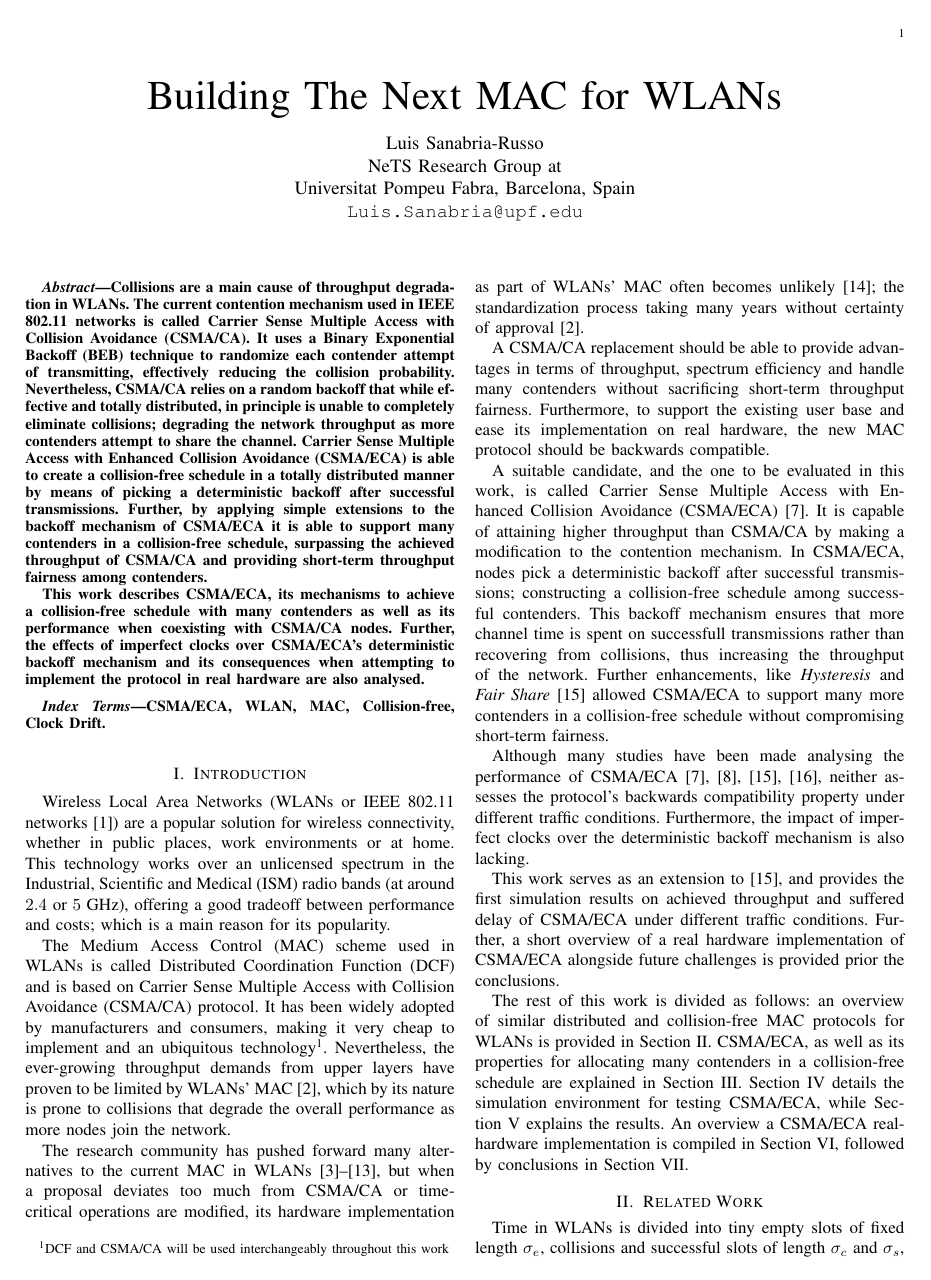
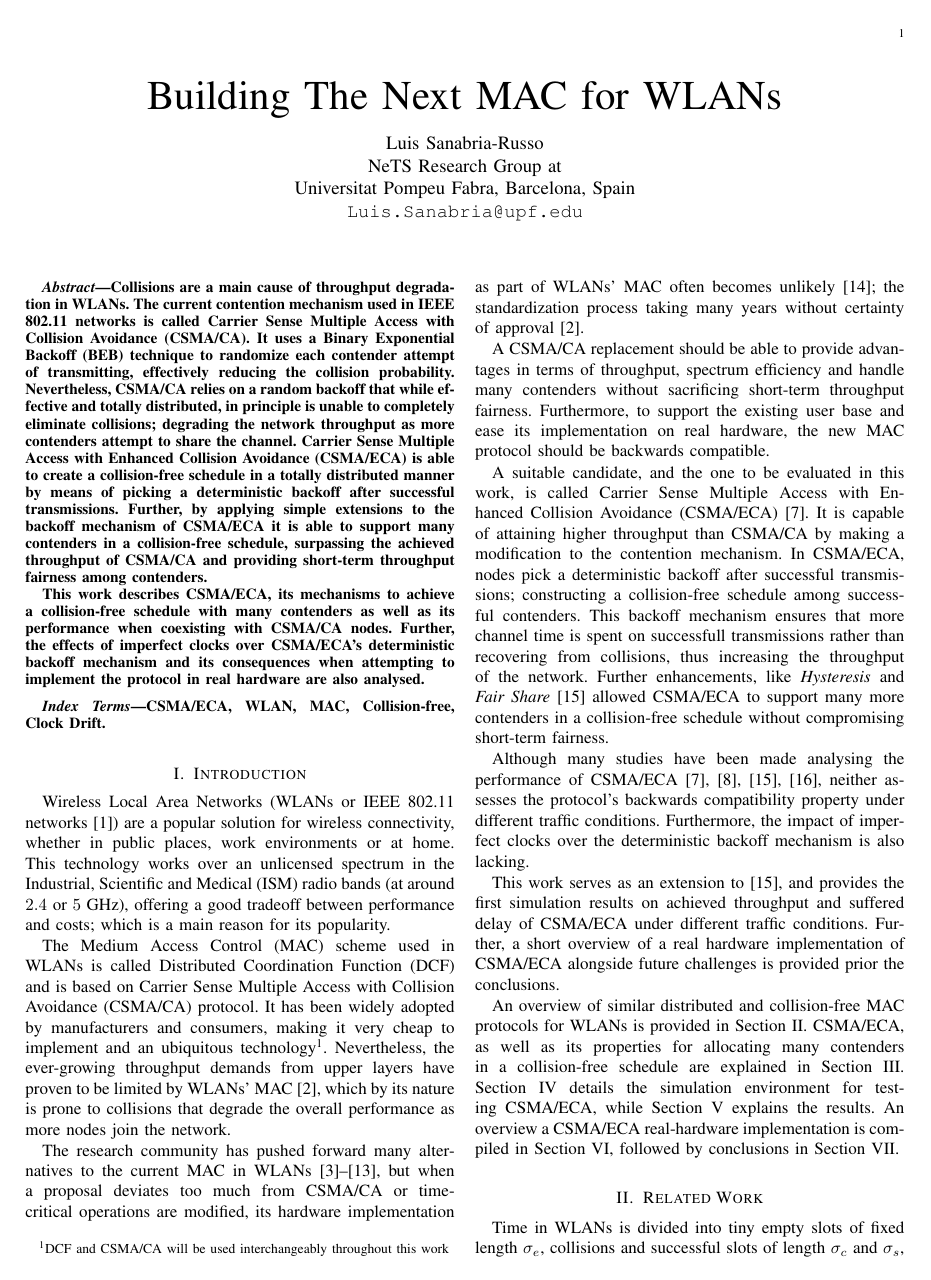
Before and after one commit to SanabriaRusso/journal1, a LaTeX paper (journal.tex): page 1 of 10. The pictures show the PDF file journal.pdf that the author committed with the source.

Commit message:
Added part of Jaume's suggestions

```diff
--- a/journal.tex
+++ b/journal.tex
@@ -113,7 +113,7 @@ This work serves as an extension to~\cite{research2standards}, and provides the
 
 %Results are derived from computer simulations over a customised version of the COST~\cite{COST} event-based simulator.
 
-The rest of this work is divided as follows: an overview of similar distributed and collision-free MAC protocols for WLANs is provided in  Section~\ref{relatedWork}. CSMA/ECA, as well as its properties for allocating many contenders in a collision-free schedule are explained in Section~\ref{introProtocol}. Section~\ref{simulations} details the simulation environment for testing CSMA/ECA, while Section~\ref{results} explains the results. An overview a CSMA/ECA real-hardware implementation is compiled in Section~\ref{EDCA}, followed by conclusions in Section~\ref{conclusions}.
+An overview of similar distributed and collision-free MAC protocols for WLANs is provided in  Section~\ref{relatedWork}. CSMA/ECA, as well as its properties for allocating many contenders in a collision-free schedule are explained in Section~\ref{introProtocol}. Section~\ref{simulations} details the simulation environment for testing CSMA/ECA, while Section~\ref{results} explains the results. An overview a CSMA/ECA real-hardware implementation is compiled in Section~\ref{EDCA}, followed by conclusions in Section~\ref{conclusions}.
 
 %goes through the prototyping of CSMA/ECA in real hardware. The results for the simulation and prototypes are presented in Section~\ref{prototypeResults}. Conclusions are drawn in Section~\ref{conclusions}.
 
@@ -135,7 +135,7 @@ ZC-MAC is able to outperform CSMA/CA under different scenarios. Nevertheless, gi
 
 \subsection{Learning-MAC}
 
-Learning-MAC~\cite{L_MAC} is another MAC protocol able to build a collision-free schedule for many contenders. It does so defining a \emph{learning strength} parameter, $\beta\in(0,1)$. Each contender starts by picking a slot for transmission $s$ of the schedule $n$ of length $C$ at random with uniform probability. After a contender picks slot $s(n)$, its selection in the next schedule, $s(n+1)$, will be conditioned by the result of the current attempt. (\ref{success}) and (\ref{collision}) extracted from~\cite{L_MAC} show the probability of selecting the same slot $s(n)$ in cycle $n+1$.
+Learning-MAC~\cite{L_MAC} is another MAC protocol able to build a collision-free schedule for many contenders. It does so defining a \emph{learning strength} parameter, $\beta\in(0,1)$. Each contender starts by picking a slot for transmission $s$ of the schedule $n$ of length $C$ at random with uniform probability. After a contender picks slot $s(n)$, its selection in the next schedule, $s(n+1)$, will be conditioned by the result of the current attempt. (\ref{success}) and (\ref{collisions-eq}) extracted from~\cite{L_MAC} show the probability of selecting the same slot $s(n)$ in cycle $n+1$.
 
 \begin{equation} \label{success}
 		\left. \begin{aligned}
@@ -145,7 +145,7 @@ Learning-MAC~\cite{L_MAC} is another MAC protocol able to build a collision-free
 	\right\}
 	\qquad \text{\emph{Success}}
 \end{equation}
-\begin{equation} \label{collision}
+\begin{equation} \label{collisions-eq}
 	\left. \begin{aligned}
 			p_{s(n)}(n+1)&=\beta p_{s(n)}(n),\\
 			p_{j}(n+1)&=\beta p_{j}(n)+\frac{1-\beta}{C -1},
@@ -154,7 +154,7 @@ Learning-MAC~\cite{L_MAC} is another MAC protocol able to build a collision-free
 	\qquad \text{\emph{Collision}}
 \end{equation}
 \\
-for all $j\neq s(n),~j\in \{1,\dots ,C\}$. That is, if a station successfully transmitted in $s(n)$, it will pick the same slot on the next schedule with probability one. Otherwise, it follows~(\ref{collision}).
+for all $j\neq s(n),~j\in \{1,\dots ,C\}$. That is, if a station successfully transmitted in $s(n)$, it will pick the same slot on the next schedule with probability one. Otherwise, it follows~(\ref{collisions-eq}).
 
 The selection of $\beta$ implies a compromise between fairness and convergence speed, which the authors determined $\beta=0.95$ to provide satisfactory results.
 
@@ -372,7 +372,7 @@ The \emph{JFI for CSMA/ECA} and \emph{JFI for CSMA/CA} curves in Figure~\ref{fig
 	%The following section provides an overview of the impact clock drift has over CSMA/ECA and CSMA/ECA$_{\text{Hys+FS}}$ nodes.
 
 	\subsection{Backwards compatibilty and coexistence}
-	CSMA/ECA$_{\text{Hys+FS}}$ springs from a modification to CSMA/CA's backoff mechanism. It keeps the range of values CSMA/CA nodes use to draw a random backoff (i.e., use the same $CW_{\min}$ and $CW_{\max}$), allowing CSMA/ECA$_{\text{Hys+FS}}$ contenders to coexist with CSMA/CA nodes in the same network. Further, the selection of CSMA/ECA$_{\text{Hys+FS}}$'s deterministic backoff, $B_d$, is the expected value for the current backoff stage $k$ ($B_d\coloneqq\lceil{E[0,CW(k)]}\rceil$); which ensures fairness among contenders. An overview of the attained throughput for different proportions of CSMA/ECA$_{\text{Hys+FS}}$ and CSMA/CA nodes is presented in Section~\ref{coexistence}.
+	CSMA/ECA$_{\text{Hys+FS}}$ springs from a modification to CSMA/CA's backoff mechanism. It keeps the range of values CSMA/CA nodes use to draw a random backoff (i.e., use the same $CW_{\min}$ and $CW_{\max}$), allowing CSMA/ECA$_{\text{Hys+FS}}$ contenders to coexist with CSMA/CA nodes in the same network. Further, the selection of CSMA/ECA$_{\text{Hys+FS}}$'s deterministic backoff, $B_d$, is the expected value for the current backoff stage $k$ ($B_d\coloneqq\lceil{E[0,CW(k)]}\rceil$); which ensures fairness among contenders. An overview of the attained throughput for different proportions of CSMA/ECA$_{\text{Hys+FS}}$ and CSMA/CA nodes is presented in Section~\ref{coexistance-w-csmaca}.
 
 \section{Simulation}\label{simulations}
 This section provides the simulation parameters for testing CSMA/ECA$_{\text{Hys+FS}}$ under two different traffic conditions, namely saturated and non-saturated. Further, the simulation of the clock drift effect, and the coexistence with CSMA/CA are also subjects to be addressed in this section.
@@ -529,7 +529,7 @@ This section provides the simulation parameters for testing CSMA/ECA$_{\text{Hys
 
 	In Figure~\ref{fig:serviceTime-unsat}, a rapid increase in the delay for CSMA/CA nodes is appreciated at the saturation point (around 20 contenders). For the CSMA/ECA$_{\text{Hys+FS}}$ nodes the delay is still low at CSMA/CA saturation point even-though we see an increase in the number of dropped packets (see Figure~\ref{fig:droppedDueToRET}). This is due to Hysteresis and Fair Share, which reduces the average delay given that more packets are transmitted and acknowledged with a single ACK. As CSMA/ECA$_{\text{Hys+FS}}$ nodes get saturated, the delay increases due to longer queueing and contention time (see the number of packets in the MAC queue for CSMA/ECA$_{\text{Hys+FS}}$ nodes in Figure~\ref{fig:MacQ} and how it is related to the increase in delay shown in Figure~\ref{fig:serviceTime-unsat}).\\
 
-	\subsection{Coexistence with CSMA/CA}
+	\subsection{Coexistence with CSMA/CA}\label{coexistance-w-csmaca}
 
 	CSMA/ECA is thought to be an evolution of CSMA/CA given its similarities and the ability to coexists with the latter. This section provides simulations results for a setup of different proportions of CSMA/CA nodes in a network where there are also CSMA/ECA$_{\text{Hys+FS}}$ contenders, that is: 1/4, 1/2 and 3/4 of the total nodes run CSMA/CA, while the rest uses CSMA/ECA$_{\text{Hys+FS}}$. This network configuration will be referred to as \emph{mixed network setup} from here on.
 	\subsubsection{Throughput}
```
Also changed, not shown: journal.pdf, journal.tex (8 more changed lines).
